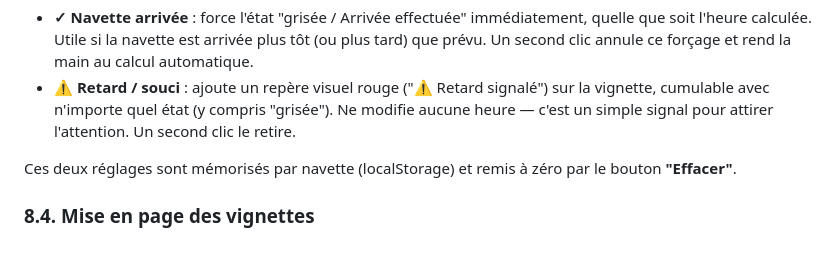
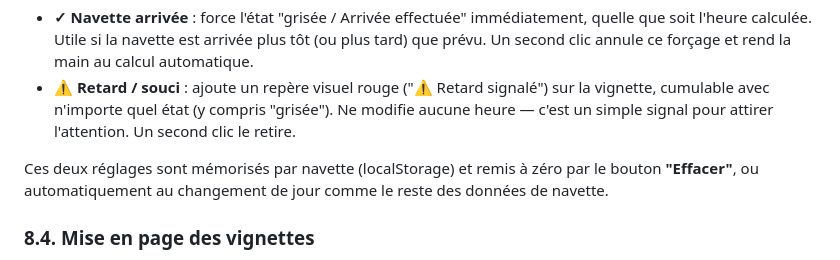
Before and after one commit to lechatiti76-stack/train-tracker, a Markdown page: README.md, the part around one of its changes. GitHub-like rendering.

```diff
--- a/README.md
+++ b/README.md
@@ -402,7 +425,8 @@ corriger l'affichage sans recalculer quoi que ce soit :
   Un second clic le retire.
 
 Ces deux réglages sont mémorisés par navette (localStorage) et remis à
-zéro par le bouton **"Effacer"**.
+zéro par le bouton **"Effacer"**, ou automatiquement au changement de jour
+comme le reste des données de navette.
 
 ### 8.4. Mise en page des vignettes
 
```
Also changed, not shown: other parts of README.md (+25 -2 lines).
